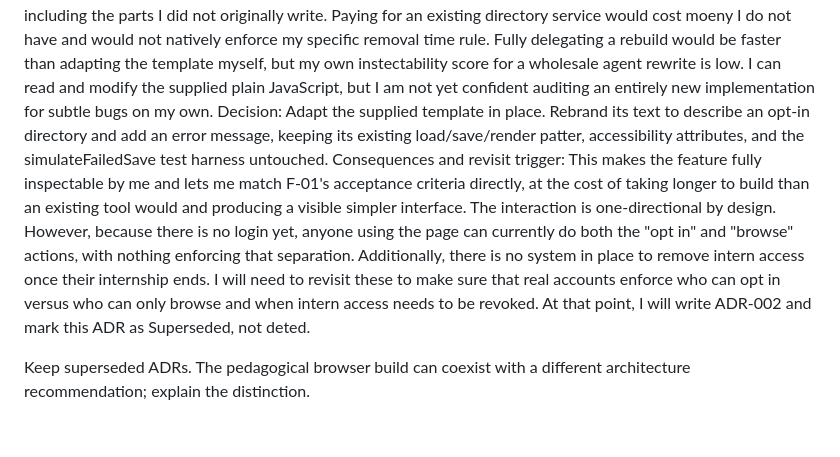
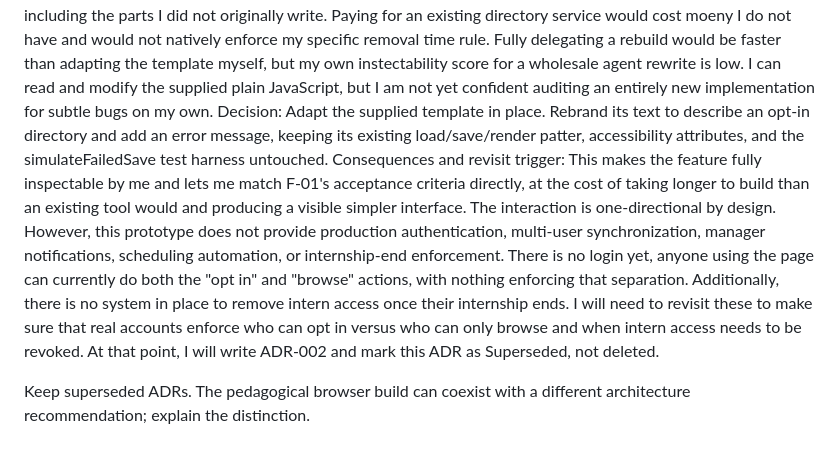
Before and after one commit to mehtaaashi05/mgt3745-hw3, a Markdown page: context/ARCHITECTURE.md, the part around the change. Drawn GitHub-style.

Commit message:
Architechture.md updated

```diff
--- a/context/ARCHITECTURE.md
+++ b/context/ARCHITECTURE.md
@@ -43,6 +43,6 @@ Status: Accepted
 Door / concrete acquisition and execution choice: Build. HW3 supplies a working template app. I adapted its existing behavior by rebranding it as the opt-in directory and adding a matching error message, instead of replacing it with a build from scratch or paying for/delegating an entriely new implementation.
 Context: F-01 specifies an opt-in directory: employees list themselves as available for a short informal conversation, and interns browse the list. The supplied template already implements the exact load/save/render/opt-out shape F-01 needs. It provides a form that saves an entry and a list that renders it, with delete already behaving like an immediate opt-out. The budget is zero, the deadline is about a week, and the course requires I be able to inspect and explain every line, including the parts I did not originally write. Paying for an existing directory service would cost moeny I do not have and would not natively enforce my specific removal time rule. Fully delegating a rebuild would be faster than adapting the template myself, but my own instectability score for a wholesale agent rewrite is low. I can read and modify the supplied plain JavaScript, but I am not yet confident auditing an entirely new implementation for subtle bugs on my own.
 Decision: Adapt the supplied template in place. Rebrand its text to describe an opt-in directory and add an error message, keeping its existing load/save/render patter, accessibility attributes, and the simulateFailedSave test harness untouched.
-Consequences and revisit trigger: This makes the feature fully inspectable by me and lets me match F-01's acceptance criteria directly, at the cost of taking longer to build than an existing tool would and producing a visible simpler interface. The interaction is one-directional by design. However, because there is no login yet, anyone using the page can currently do both the "opt in" and "browse" actions, with nothing enforcing that separation. Additionally, there is no system in place to remove intern access once their internship ends. I will need to revisit these to make sure that real accounts enforce who can opt in versus who can only browse and when intern access needs to be revoked. At that point, I will write ADR-002 and mark this ADR as Superseded, not deted.
+Consequences and revisit trigger: This makes the feature fully inspectable by me and lets me match F-01's acceptance criteria directly, at the cost of taking longer to build than an existing tool would and producing a visible simpler interface. The interaction is one-directional by design. However, this prototype does not provide production authentication, multi-user synchronization, manager notifications, scheduling automation, or internship-end enforcement. There is no login yet, anyone using the page can currently do both the "opt in" and "browse" actions, with nothing enforcing that separation. Additionally, there is no system in place to remove intern access once their internship ends. I will need to revisit these to make sure that real accounts enforce who can opt in versus who can only browse and when intern access needs to be revoked. At that point, I will write ADR-002 and mark this ADR as Superseded, not deleted.
 
 Keep superseded ADRs. The pedagogical browser build can coexist with a different architecture recommendation; explain the distinction.
```
